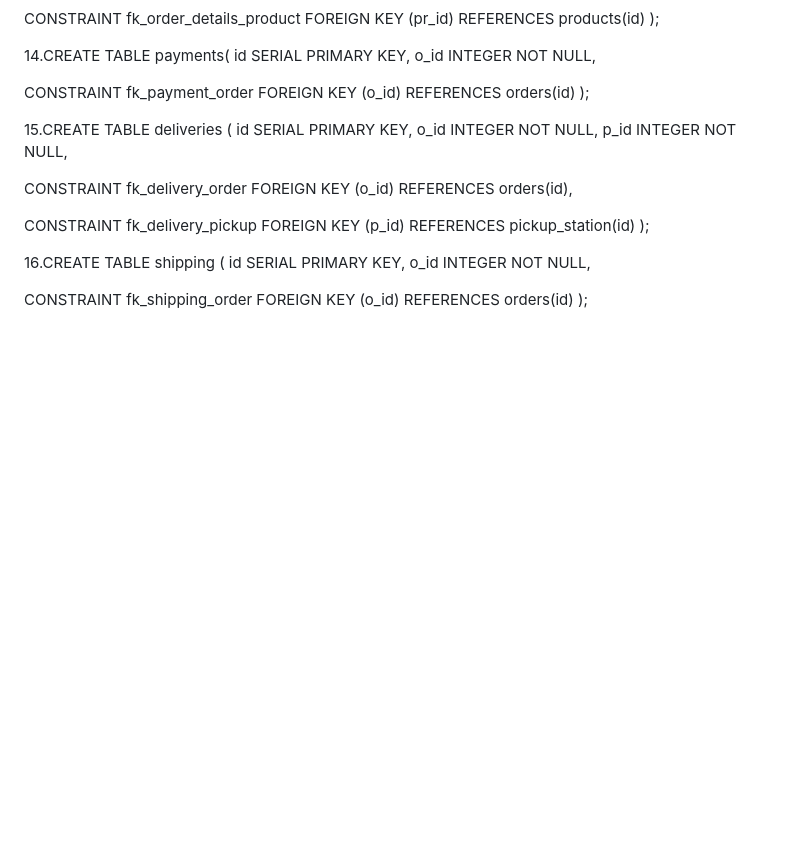
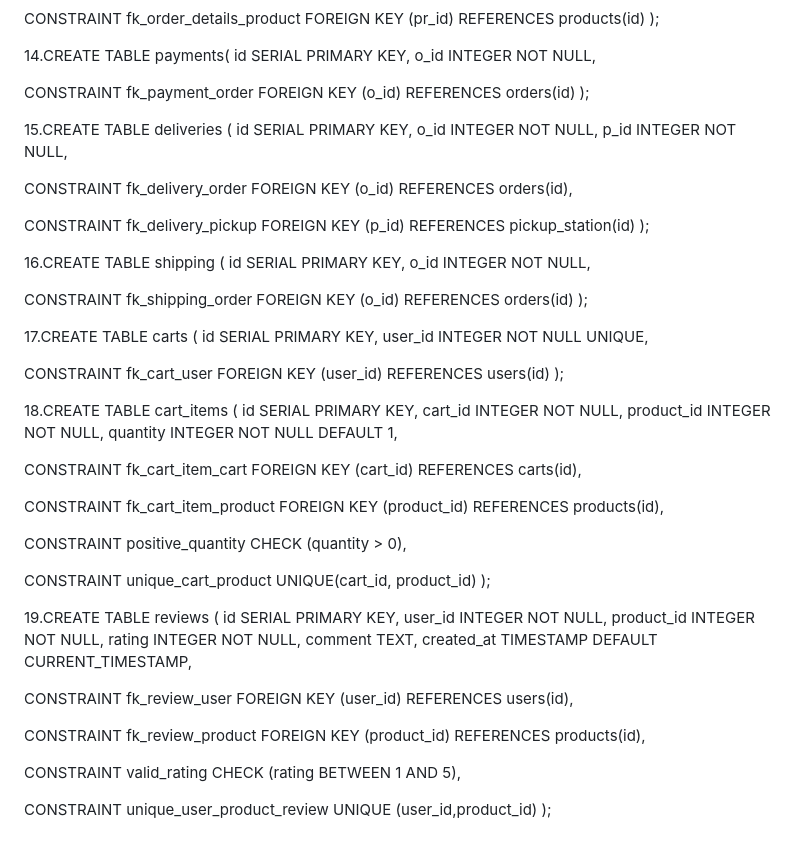
Before and after one commit to danielgateri/ecommerce-project, a Markdown page: readme.md, the part around the change. Drawn GitHub-style; blank space fills up the shorter version.

Commit message:
added three tables

```diff
--- a/readme.md
+++ b/readme.md
@@ -171,3 +171,59 @@ I seek to develop an e-commerce website that brings the customer closer to goods
  FOREIGN KEY (o_id)
  REFERENCES orders(id)
 );
+
+ 17.CREATE TABLE carts (
+ id SERIAL PRIMARY KEY,
+ user_id INTEGER NOT NULL UNIQUE,
+
+ CONSTRAINT fk_cart_user
+  FOREIGN KEY (user_id)
+  REFERENCES users(id)
+);
+
+
+18.CREATE TABLE cart_items (
+ id SERIAL PRIMARY KEY,
+ cart_id INTEGER NOT NULL,
+ product_id INTEGER NOT NULL,
+ quantity INTEGER NOT NULL DEFAULT 1,
+
+ CONSTRAINT fk_cart_item_cart
+ FOREIGN KEY (cart_id)
+ REFERENCES carts(id),
+
+ CONSTRAINT fk_cart_item_product
+ FOREIGN KEY (product_id)
+ REFERENCES products(id),
+
+ CONSTRAINT positive_quantity
+ CHECK (quantity > 0),
+
+ CONSTRAINT unique_cart_product
+ UNIQUE(cart_id, product_id)
+);
+
+
+19.CREATE TABLE reviews (
+ id SERIAL PRIMARY KEY,
+ user_id INTEGER NOT NULL,
+ product_id INTEGER NOT NULL,
+ rating INTEGER NOT NULL,
+ comment TEXT,
+ created_at TIMESTAMP DEFAULT
+ CURRENT_TIMESTAMP,
+
+ CONSTRAINT fk_review_user
+ FOREIGN KEY (user_id)
+ REFERENCES users(id),
+
+ CONSTRAINT fk_review_product
+ FOREIGN KEY (product_id)
+ REFERENCES products(id),
+
+ CONSTRAINT valid_rating
+ CHECK (rating BETWEEN 1 AND 5),
+
+ CONSTRAINT unique_user_product_review
+ UNIQUE (user_id,product_id)
+);
```
